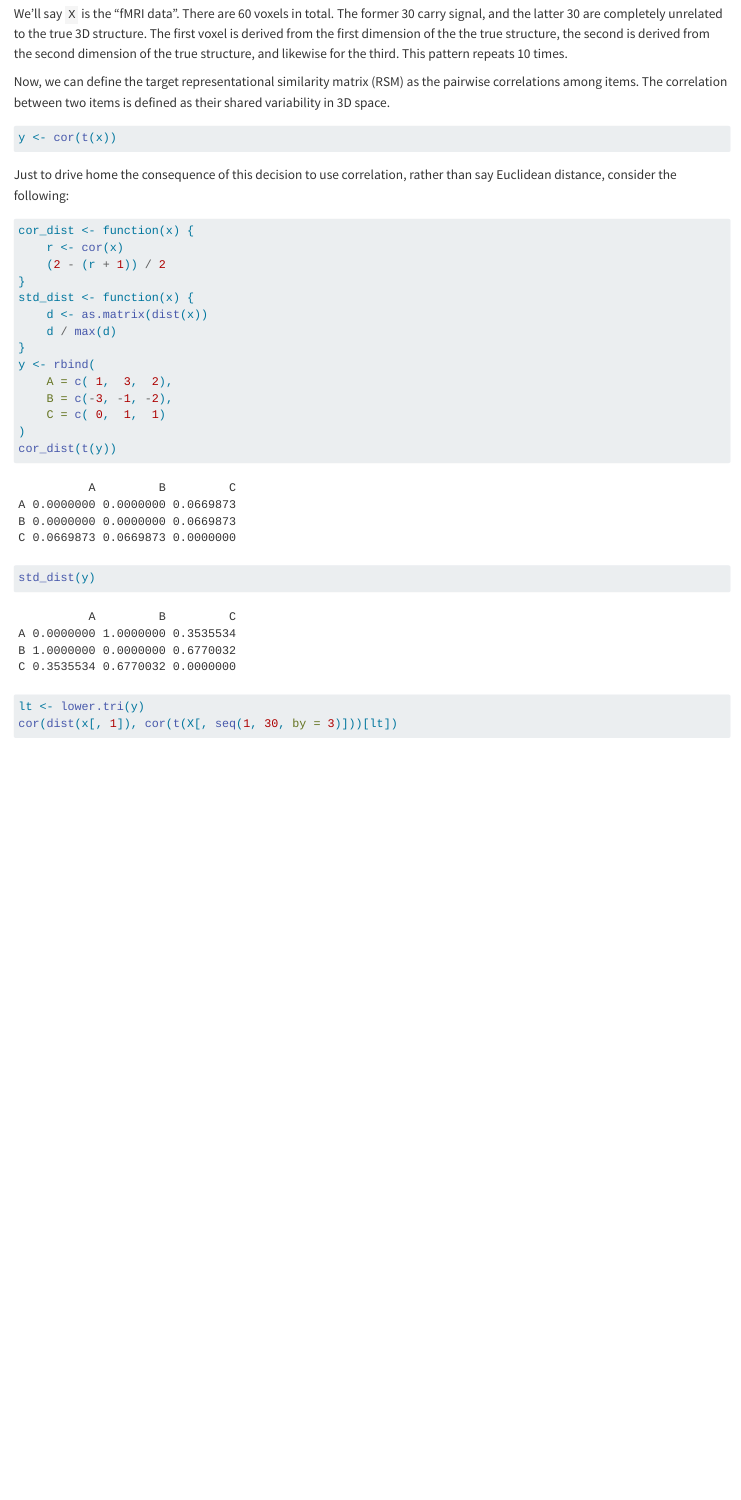
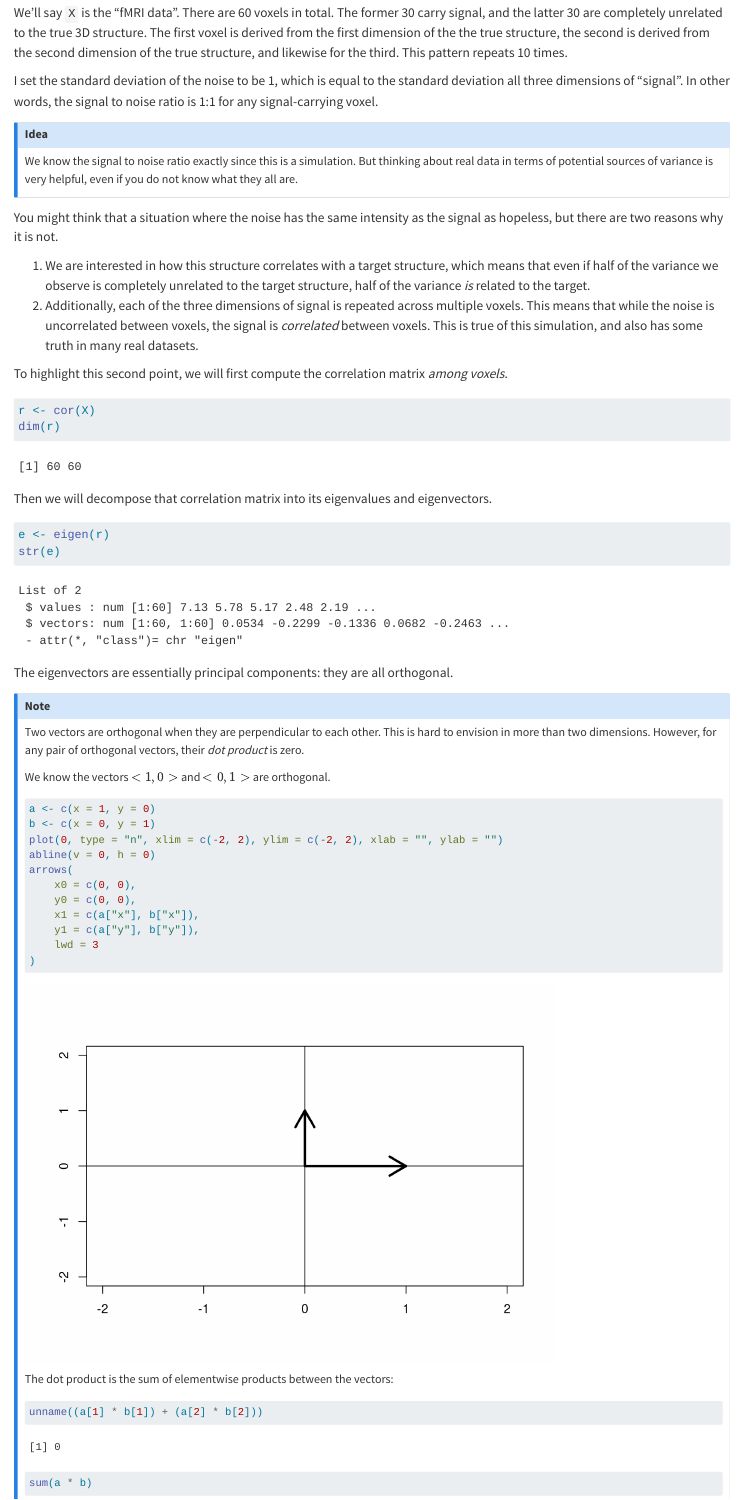
Before and after one commit to crcox/fmri-analysis-rsa, a Quarto document (fmri-analysis-rsa.qmd): the page in a window 1100 px wide, from 6990 px down before the commit and from 6960 px down after it, so that both start at the same text. Rendered offline with R 4.5, knitr and Pandoc in place of Quarto, with nearby package versions; code that draws random numbers runs with fixed seeds of ours; some code elsewhere in the file could not run offline.

Commit message:
sync -- got through the description of first fMRI data simulation

````diff
--- a/fmri-analysis-rsa.qmd
+++ b/fmri-analysis-rsa.qmd
@@ -215,3 +213,58 @@ matrix(1:6, nrow = 3, ncol = 2)
 :::
 
 We'll say `X` is the "fMRI data". There are 60 voxels in total. The former 30 carry signal, and the latter 30 are completely unrelated to the true 3D structure. The first voxel is derived from the first dimension of the the true structure, the second is derived from the second dimension of the true structure, and likewise for the third. This pattern repeats 10 times.
+
+I set the standard deviation of the noise to be 1, which is equal to the standard deviation all three dimensions of "signal". In other words, the signal to noise ratio is 1:1 for any signal-carrying voxel.
+
+::: {.callout-idea}
+
+We know the signal to noise ratio exactly since this is a simulation. But thinking about real data in terms of potential sources of variance is very helpful, even if you do not know what they all are.
+
+:::
+
+You might think that a situation where the noise has the same intensity as the signal as hopeless, but there are two reasons why it is not.
+
+ 1. We are interested in how this structure correlates with a target structure, which means that even if half of the variance we observe is completely unrelated to the target structure, half of the variance _is_ related to the target.
+ 2. Additionally, each of the three dimensions of signal is repeated across multiple voxels. This means that while the noise is uncorrelated between voxels, the signal is _correlated_ between voxels. This is true of this simulation, and also has some truth in many real datasets.
+
+To highlight this second point, we will first compute the correlation matrix *among voxels*.
+
+```{r}
+r <- cor(X)
+dim(r)
+```
+
+Then we will decompose that correlation matrix into its eigenvalues and eigenvectors.
+
+```{r}
+e <- eigen(r)
+str(e)
+```
+
+The eigenvectors are essentially principal components: they are all orthogonal.
+
+::: {.callout-note}
+Two vectors are orthogonal when they are perpendicular to each other. This is hard to envision in more than two dimensions. However, for any pair of orthogonal vectors, their _dot product_ is zero.
+
+We know the vectors $<1, 0>$ and $<0, 1>$ are orthogonal.
+
+```{r}
+a <- c(x = 1, y = 0)
+b <- c(x = 0, y = 1)
+plot(0, type = "n", xlim = c(-2, 2), ylim = c(-2, 2), xlab = "", ylab = "")
+abline(v = 0, h = 0)
+arrows(
+    x0 = c(0, 0),
+    y0 = c(0, 0),
+    x1 = c(a["x"], b["x"]),
+    y1 = c(a["y"], b["y"]),
+    lwd = 3
+)
+
+```
+
+The dot product is the sum of elementwise products between the vectors:
+
+```{r}
+unname((a[1] * b[1]) + (a[2] * b[2]))
+sum(a * b)
@@ -244,5 +345,3 @@ std_dist(y)
 ```
 
 ```{r }
-lt <- lower.tri(y)
-cor(dist(x[, 1]), cor(t(X[, seq(1, 30, by = 3)]))[lt])
````
Also changed, not shown: fmri-analysis-rsa.qmd (72 more changed lines).
